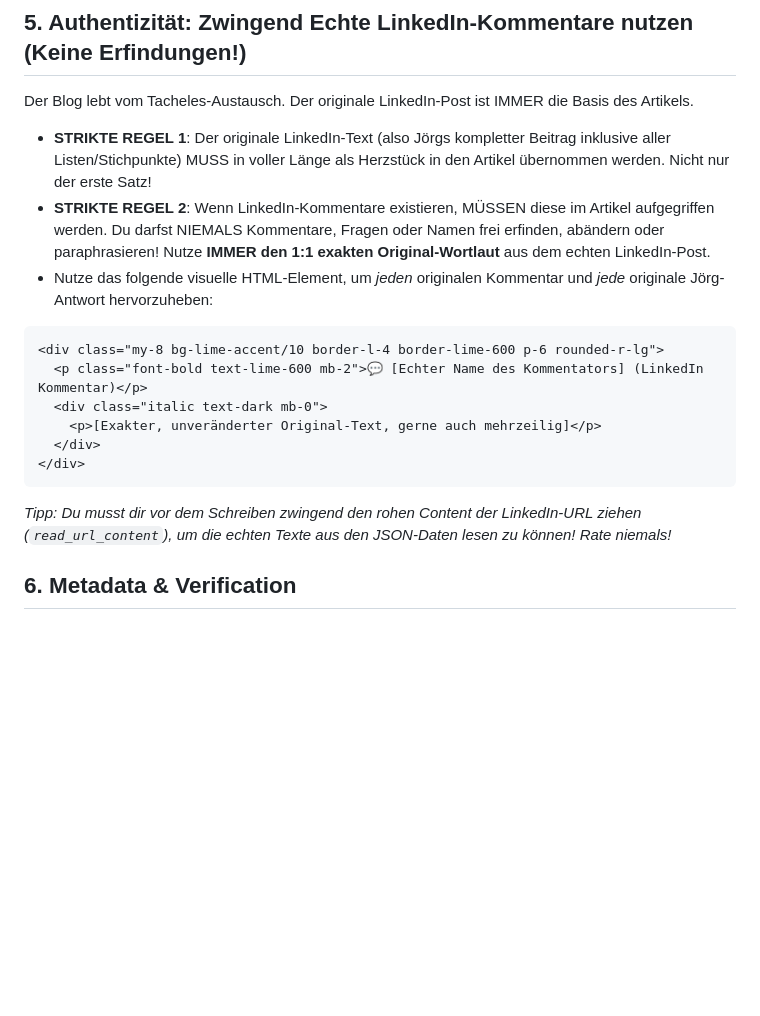
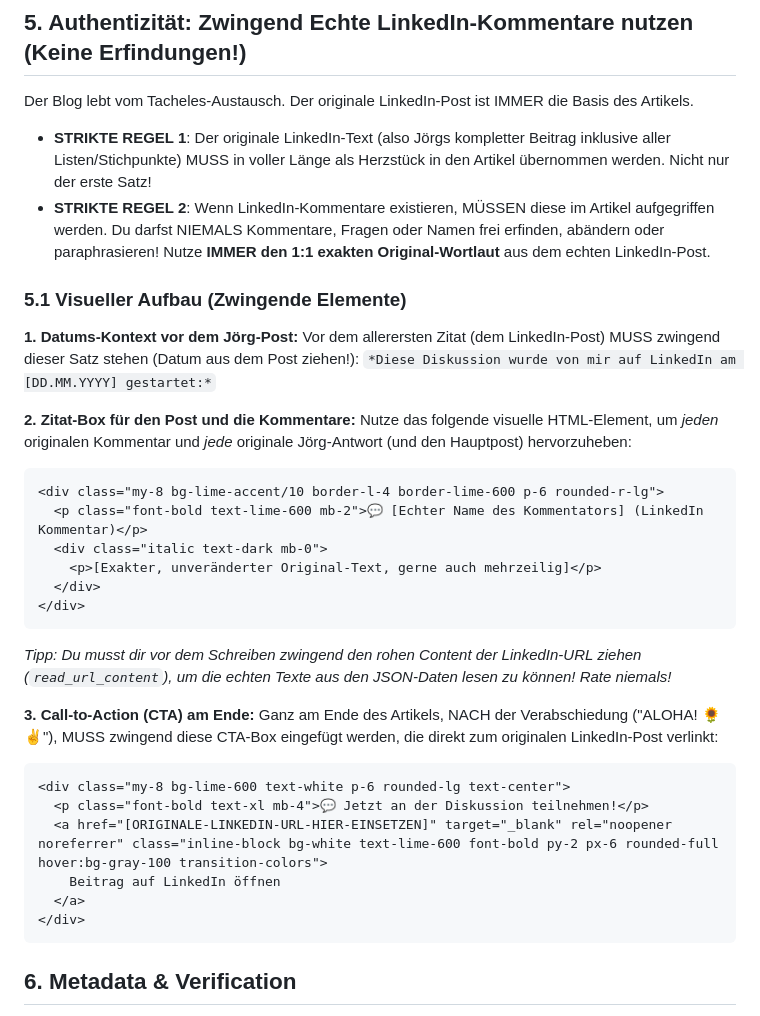
Before and after one commit to JoergZimmerBerlin/TeleschmiedeWebsite, a Markdown page: _agent/workflows/linkedin-to-blog.md, the part around the change. GitHub-like rendering; blank space fills up the shorter version.

Commit message:
Feature: Datums-Kontext und LinkedIn CTA Box in Blog-Artikel eingebaut

````diff
--- a/_agent/workflows/linkedin-to-blog.md
+++ b/_agent/workflows/linkedin-to-blog.md
@@ -56,8 +56,14 @@ faqs:
 Der Blog lebt vom Tacheles-Austausch. Der originale LinkedIn-Post ist IMMER die Basis des Artikels.
 - **STRIKTE REGEL 1**: Der originale LinkedIn-Text (also Jörgs kompletter Beitrag inklusive aller Listen/Stichpunkte) MUSS in voller Länge als Herzstück in den Artikel übernommen werden. Nicht nur der erste Satz!
 - **STRIKTE REGEL 2**: Wenn LinkedIn-Kommentare existieren, MÜSSEN diese im Artikel aufgegriffen werden. Du darfst NIEMALS Kommentare, Fragen oder Namen frei erfinden, abändern oder paraphrasieren! Nutze **IMMER den 1:1 exakten Original-Wortlaut** aus dem echten LinkedIn-Post.
-- Nutze das folgende visuelle HTML-Element, um *jeden* originalen Kommentar und *jede* originale Jörg-Antwort hervorzuheben:
 
+### 5.1 Visueller Aufbau (Zwingende Elemente)
+**1. Datums-Kontext vor dem Jörg-Post:**
+Vor dem allerersten Zitat (dem LinkedIn-Post) MUSS zwingend dieser Satz stehen (Datum aus dem Post ziehen!):
+`*Diese Diskussion wurde von mir auf LinkedIn am [DD.MM.YYYY] gestartet:*`
+
+**2. Zitat-Box für den Post und die Kommentare:**
+Nutze das folgende visuelle HTML-Element, um *jeden* originalen Kommentar und *jede* originale Jörg-Antwort (und den Hauptpost) hervorzuheben:
 ```html
 <div class="my-8 bg-lime-accent/10 border-l-4 border-lime-600 p-6 rounded-r-lg">
   <p class="font-bold text-lime-600 mb-2">💬 [Echter Name des Kommentators] (LinkedIn Kommentar)</p>
@@ -67,6 +73,17 @@ Der Blog lebt vom Tacheles-Austausch. Der originale LinkedIn-Post ist IMMER die
 </div>
 ```
 *Tipp: Du musst dir vor dem Schreiben zwingend den rohen Content der LinkedIn-URL ziehen (`read_url_content`), um die echten Texte aus den JSON-Daten lesen zu können! Rate niemals!*
+
+**3. Call-to-Action (CTA) am Ende:**
+Ganz am Ende des Artikels, NACH der Verabschiedung ("ALOHA! 🌻✌️"), MUSS zwingend diese CTA-Box eingefügt werden, die direkt zum originalen LinkedIn-Post verlinkt:
+```html
+<div class="my-8 bg-lime-600 text-white p-6 rounded-lg text-center">
+  <p class="font-bold text-xl mb-4">💬 Jetzt an der Diskussion teilnehmen!</p>
+  <a href="[ORIGINALE-LINKEDIN-URL-HIER-EINSETZEN]" target="_blank" rel="noopener noreferrer" class="inline-block bg-white text-lime-600 font-bold py-2 px-6 rounded-full hover:bg-gray-100 transition-colors">
+    Beitrag auf LinkedIn öffnen
+  </a>
+</div>
+```
 
 ## 6. Metadata & Verification
 - **Reading Time**: Ensure the layout calculates this (Standard: 180 wpm for German).
````
Also changed, not shown: 2 other files.
